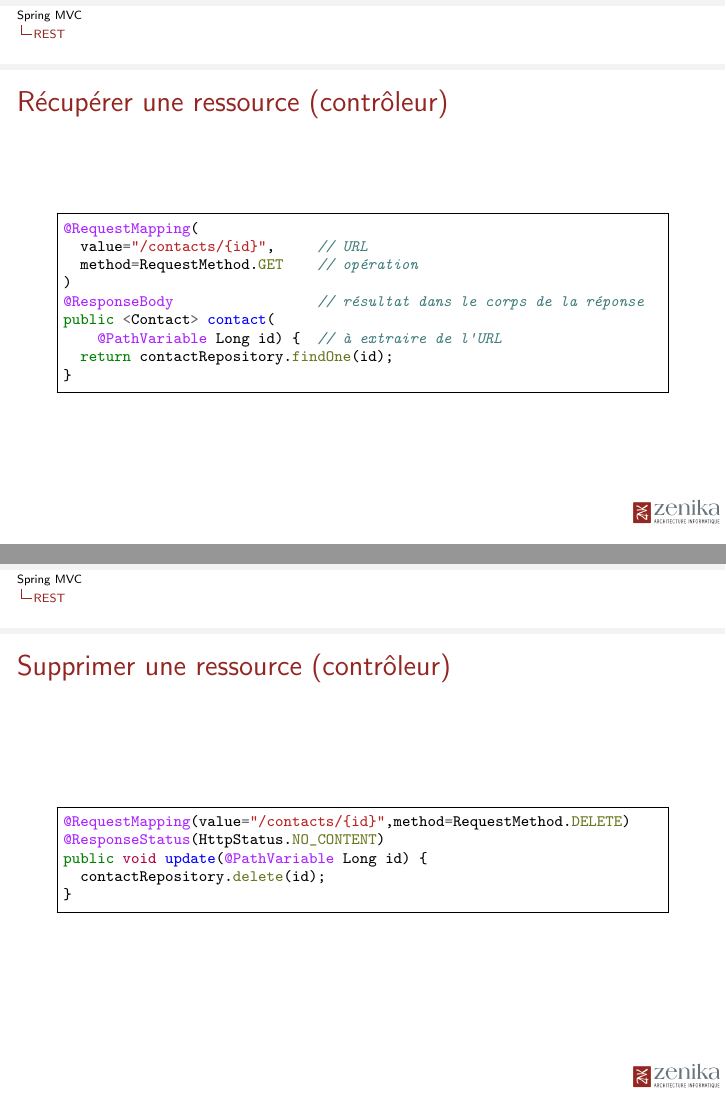
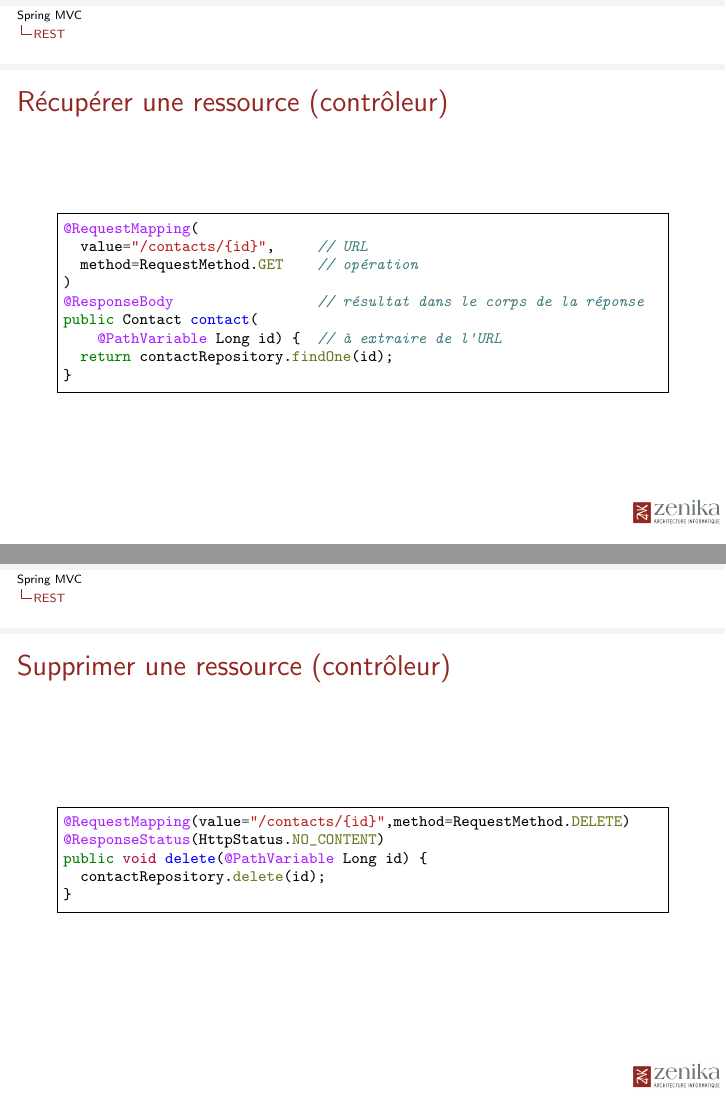
Before and after one commit to Zenika/workshop-spring-mvc-rest, LaTeX slides (presentation/spring-mvc.tex, which reads presentation/spring-mvc-rest.tex): pages 43 and 56 of 87, joined at a grey line. Compiled offline with pdfLaTeX.

Commit message:
correction erreur syntaxe dans les slides Spring MVC REST

```diff
--- a/presentation/spring-mvc-rest.tex
+++ b/presentation/spring-mvc-rest.tex
@@ -317,7 +317,7 @@ Content-Length: 0
  \begin{javacode}
 @RequestMapping(value="/contacts/{id}",method=RequestMethod.DELETE)
 @ResponseStatus(HttpStatus.NO_CONTENT)
-public void update(@PathVariable Long id) {
+public void delete(@PathVariable Long id) {
   contactRepository.delete(id);
 }
  \end{javacode}
```
Also changed, not shown: presentation/spring-mvc-rest.tex (2 more changed lines).
